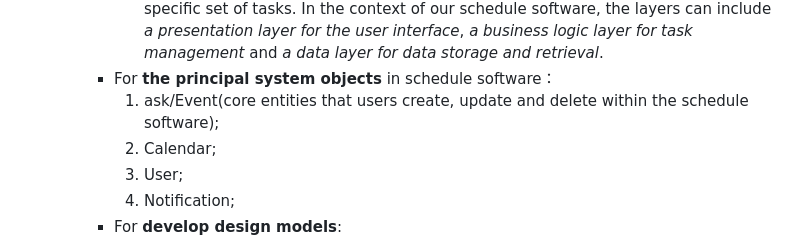
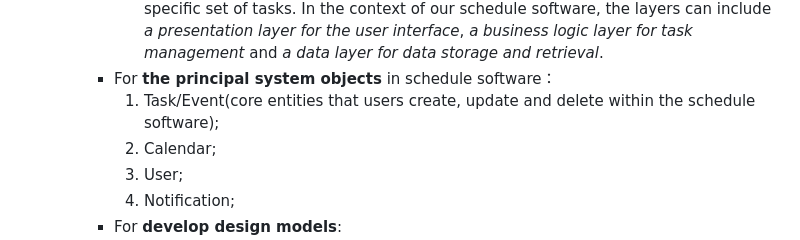
Before and after one commit to xichen715/Schedule_Management_System, a Markdown page: README.md, the part around one of its changes. Drawn GitHub-style.

```diff
--- a/README.md
+++ b/README.md
@@ -39,7 +40,7 @@
       1. Identify System Components: Break down the software into logical components (subsystem)that will work together to fulfill the functional requirements. Common components for our schedule software can include a *user interface*,task management module, calendar integration module,reporting module and a data storage component.*
       2. Choose Architectural Patterns: for our schedule, we choose the layered architecture which organizes the system into multiple layers, with each layer responsible for a specific set of tasks. In the context of our schedule software, the layers can include *a presentation layer for the user interface*, *a business logic layer for task management* and *a data layer for data storage and retrieval*.
     - For **the principal system objects** in schedule software：
-      1. ask/Event(core entities that users create, update and delete within the schedule software);
+      1. Task/Event(core entities that users create, update and delete within the schedule software);
       2. Calendar;
       3. User;
       4. Notification;
```
Also changed, not shown: other parts of README.md (+1 -0 lines).
